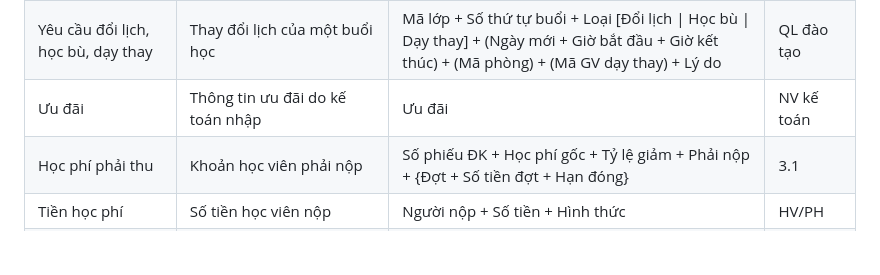
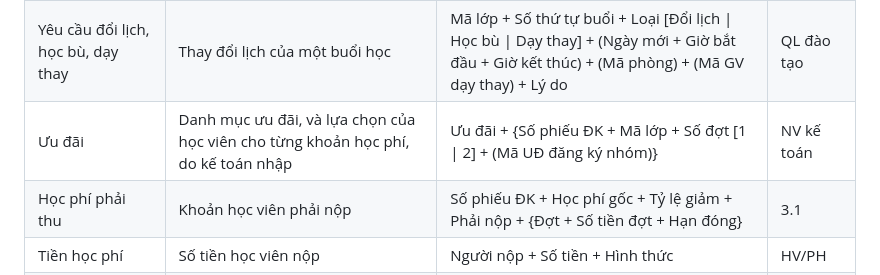
Before and after one commit to huynhhoang124/pt-httt-ql-nhom10, a Markdown page: phan_tich/04_dac_ta.md, the part around the change. GitHub-like rendering; blank space fills up the shorter version.

```diff
--- a/phan_tich/04_dac_ta.md
+++ b/phan_tich/04_dac_ta.md
@@ -302,7 +302,7 @@ Mỗi dòng là một luồng trên DFD mức 1. Luồng mức 0 tương ứng x
 | Lịch học | Lịch các buổi học gửi học viên | Mã lớp + {Ngày + Giờ bắt đầu + Giờ kết thúc + Phòng} | 2.3 |
 | Lịch dạy, danh sách lớp | Lịch gửi giáo viên | {Mã lớp + {Ngày + Giờ + Phòng}} + {Mã HV + Họ tên} | 2.3 |
 | Yêu cầu đổi lịch, học bù, dạy thay | Thay đổi lịch của một buổi học | Mã lớp + Số thứ tự buổi + Loại [Đổi lịch \| Học bù \| Dạy thay] + (Ngày mới + Giờ bắt đầu + Giờ kết thúc) + (Mã phòng) + (Mã GV dạy thay) + Lý do | QL đào tạo |
-| Ưu đãi | Thông tin ưu đãi do kế toán nhập | Ưu đãi | NV kế toán |
+| Ưu đãi | Danh mục ưu đãi, và lựa chọn của học viên cho từng khoản học phí, do kế toán nhập | Ưu đãi + {Số phiếu ĐK + Mã lớp + Số đợt [1 \| 2] + (Mã UĐ đăng ký nhóm)} | NV kế toán |
 | Học phí phải thu | Khoản học viên phải nộp | Số phiếu ĐK + Học phí gốc + Tỷ lệ giảm + Phải nộp + {Đợt + Số tiền đợt + Hạn đóng} | 3.1 |
 | Tiền học phí | Số tiền học viên nộp | Người nộp + Số tiền + Hình thức | HV/PH |
 | Thông tin thu tiền | Thông tin kế toán ghi khi thu tiền | Mã HV + {Số phiếu ĐK + Mã lớp + Đợt + Số tiền} + Hình thức | NV kế toán |
```
Also changed, not shown: KE_HOACH.md (+2 -2 lines), thiet_ke/06_giao_dien.md (added, +221 -0 lines), so_do/Mau_F2_2.png (added), so_do/Mau_F3_2.png (added), so_do/Mau_F4_1.png (added), so_do/Mau_R4_3.png (added), so_do/Thuc_don.png (added), 3 other files.
